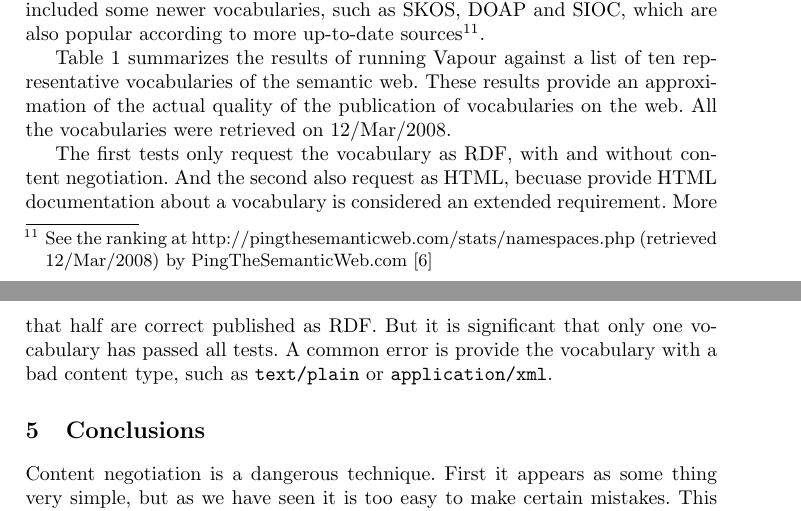
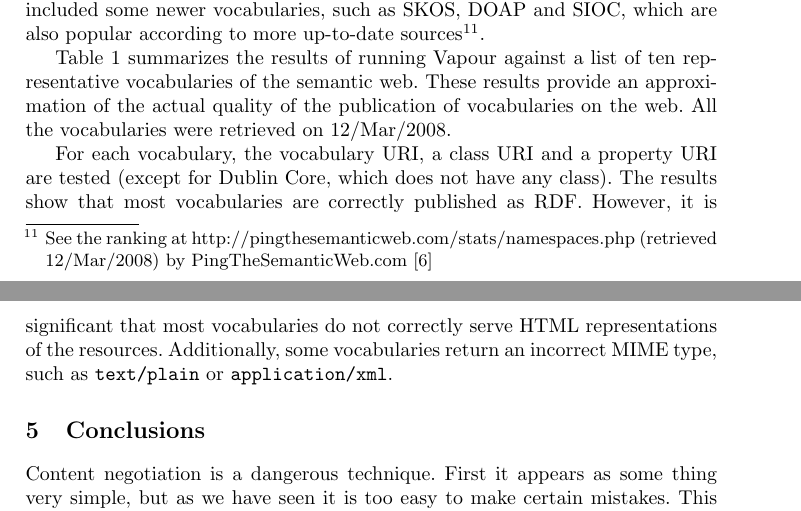
Before and after one commit to berrueta/vapour, a LaTeX paper (doc/papers/SFSW2008/vapour.tex): two parts of pages 5 and 6 of 6, joined at a grey line, cut so that both start at the same text. Compiled offline with pdfLaTeX.

Commit message:
Changed the paragraph that explains the results

```diff
--- a/doc/papers/SFSW2008/vapour.tex
+++ b/doc/papers/SFSW2008/vapour.tex
@@ -238,12 +238,12 @@ Namespace & Accept RDF & Accept HTML & Default resp. \\
 \label{tab:usage}
 \end{table}
 
-The first tests only request the vocabulary as RDF, with and without content
-negotiation. And the second also request as HTML, becuase provide HTML
-documentation about a vocabulary is considered an extended requirement. More
-that half are correct published as RDF. But it is significant that only one
-vocabulary has passed all tests. A common error is provide the vocabulary with
-a bad content type, such as \texttt{text/plain} or \texttt{application/xml}.
+For each vocabulary, the vocabulary URI, a class URI and a property URI are tested
+(except for Dublin Core, which does not have any class). The results show that
+most vocabularies are correctly published as RDF. However, it is significant that
+most vocabularies do not correctly serve HTML representations of the resources.
+Additionally, some vocabularies return an incorrect MIME type,
+such as \texttt{text/plain} or \texttt{application/xml}.
 
 \section{\label{sec:conclusions}Conclusions}
 
```
